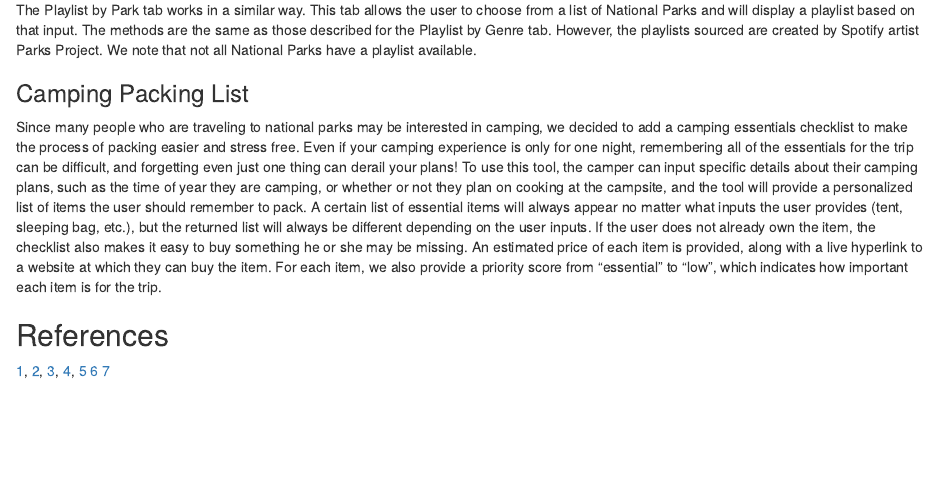
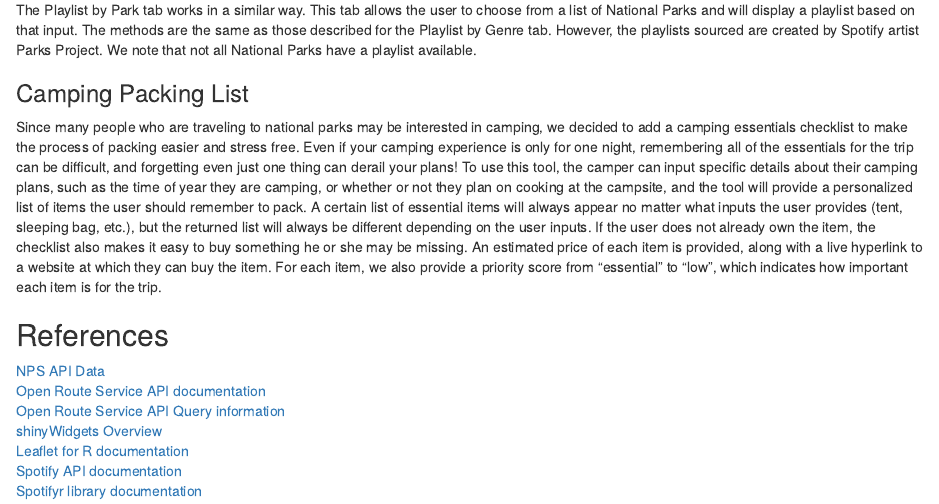
Before and after one commit to sarahmansfield/np-roadtripper, an R Markdown document (Report.Rmd): the page in a window 1100 px wide, from 1490 px down. Rendered offline with R 4.5, knitr and Pandoc, with nearby package versions.

Commit message:
update reference section

```diff
--- a/Report.Rmd
+++ b/Report.Rmd
@@ -156,10 +156,10 @@ how important each item is for the trip.
 
 ## References
 
-[1](https://www.nps.gov/subjects/digital/nps-data-api.htm),
-[2](https://openrouteservice.org/dev/#/api-docs),
-[3](https://giscience.github.io/openrouteservice-r/articles/openrouteservice.html),
-[4](http://shinyapps.dreamrs.fr/shinyWidgets/),
-[5](https://rstudio.github.io/leaflet/)
-[6](https://developer.spotify.com/documentation/widgets/generate/embed/)
-[7](https://github.com/charlie86/spotifyr)
+[NPS API Data](https://www.nps.gov/subjects/digital/nps-data-api.htm)\
+[Open Route Service API documentation](https://openrouteservice.org/dev/#/api-docs)\
+[Open Route Service API Query information](https://giscience.github.io/openrouteservice-r/articles/openrouteservice.html)\
+[shinyWidgets Overview](http://shinyapps.dreamrs.fr/shinyWidgets/)\
+[Leaflet for R documentation](https://rstudio.github.io/leaflet/)\
+[Spotify API documentation](https://developer.spotify.com/documentation/widgets/generate/embed/)\
+[Spotifyr library documentation](https://github.com/charlie86/spotifyr)
```
